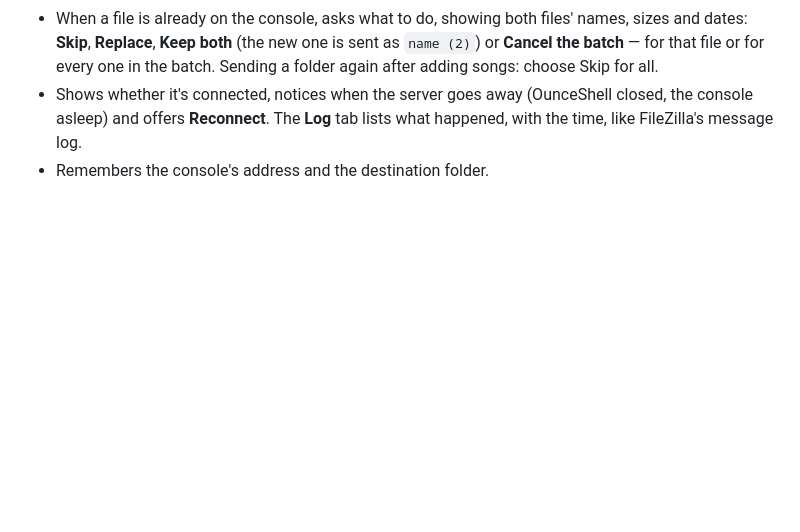
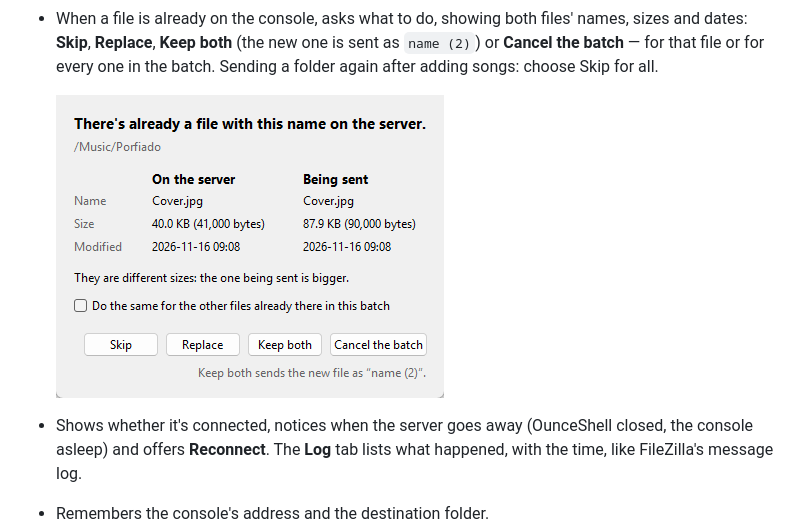
Before and after one commit to mizuiroame/kaidrop, a Markdown page: README.md, the part around the change. Drawn GitHub-style; pictures changed too: docs/conflict.png (added); blank space fills up the shorter version.

Commit message:
docs: the window for files already on the server
Co-Authored-By: Claude Opus 5.5 (1M context) <noreply@anthropic.com>

```diff
--- a/README.md
+++ b/README.md
@@ -43,6 +43,9 @@ So `06 Canción.flac` uploaded with FileZilla is invisible, while
   new one is sent as `name (2)`) or **Cancel the batch** — for that file or
   for every one in the batch. Sending a folder again after adding songs:
   choose Skip for all.
+
+  ![When a file is already there](docs/conflict.png)
+
 - Shows whether it's connected, notices when the server goes away (OunceShell
   closed, the console asleep) and offers **Reconnect**. The **Log** tab lists
   what happened, with the time, like FileZilla's message log.
```
